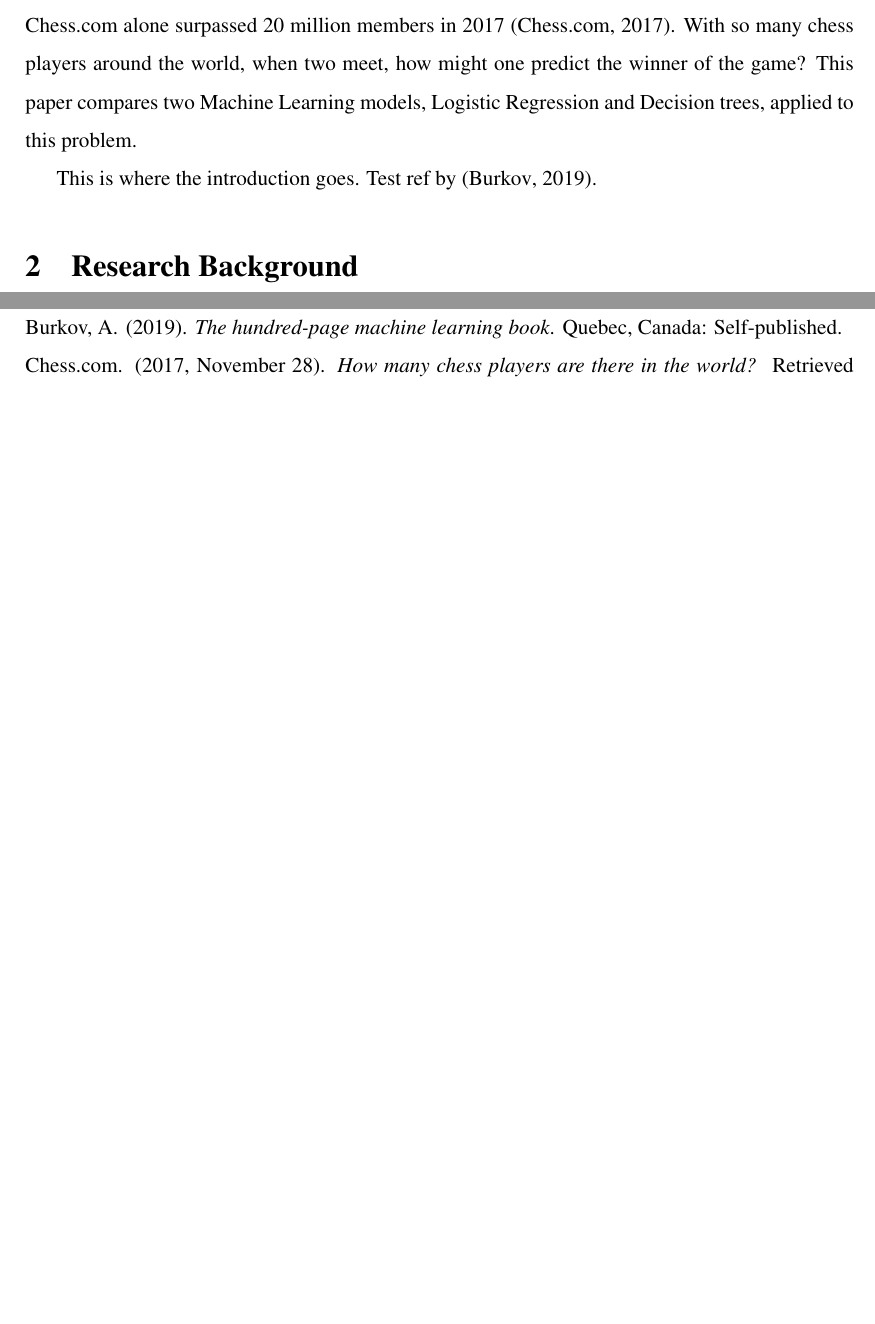
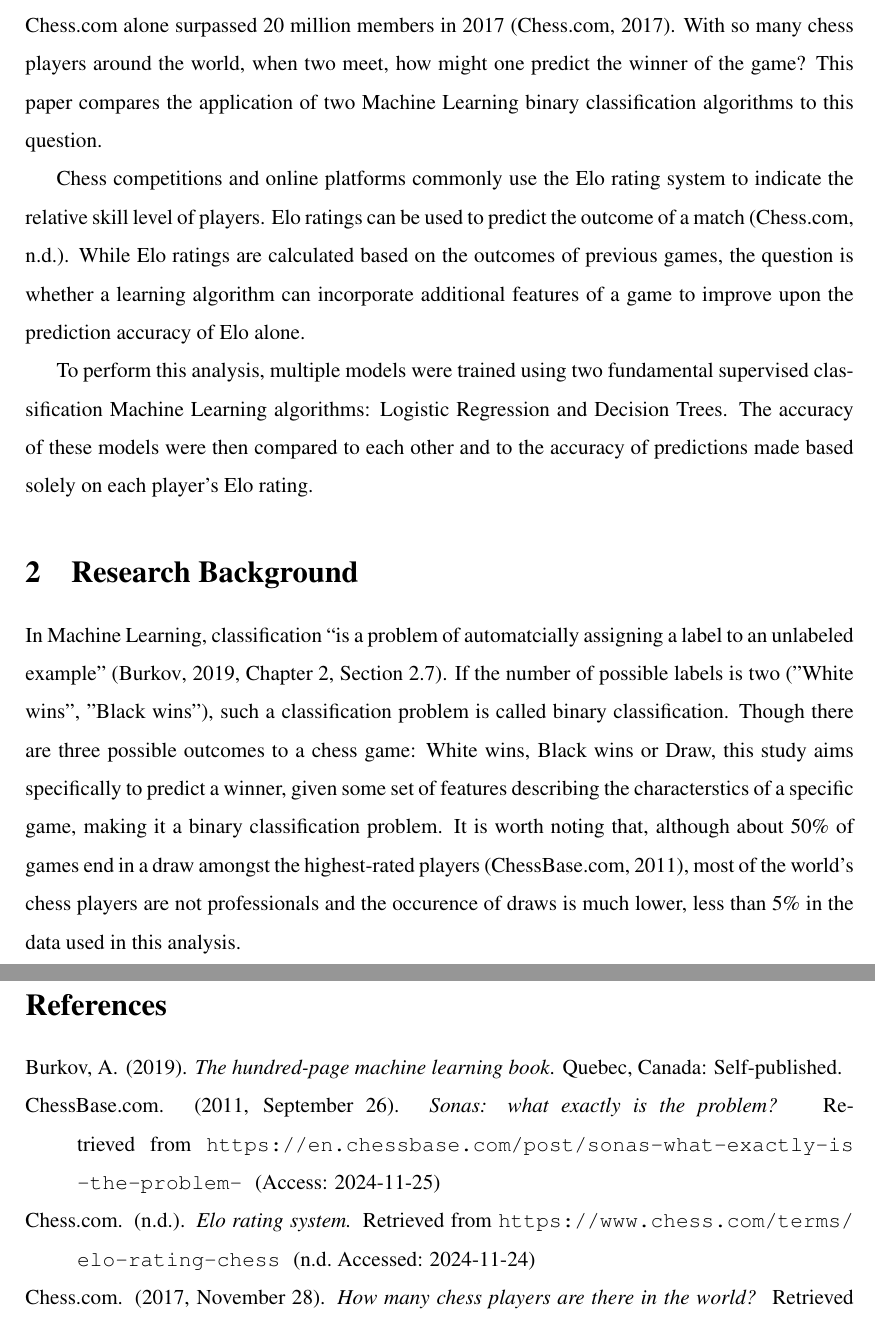
Before and after one commit to schwiet/msai-ai-395T, a LaTeX document (final-project/ml-chess-outcome-prediction.tex): two parts of pages 3 and 5 of 5, joined at a grey line, cut so that both start at the same text, the shorter picture padded with empty space. Compiled offline with pdfLaTeX.

Commit message:
work on final-paper introduction

```diff
--- a/final-project/ml-chess-outcome-prediction.tex
+++ b/final-project/ml-chess-outcome-prediction.tex
@@ -33,11 +33,16 @@
 
 % Content Sections
 \section{Introduction}
-Chess has been one of the world's most popular games for centuries. Over 10 years ago, it was estimated that 605 million adults regularly play chess \cite{fidePressRelease2012}. In the intervening years, the popularity of the game has continued to grow alongside the growth of online gaming where Chess.com alone surpassed 20 million members in 2017 \cite{chessMembers}. With so many chess players around the world, when two meet, how might one predict the winner of the game? This paper compares two Machine Learning models, Logistic Regression and Decision trees, applied to this problem.
+Chess has been one of the world's most popular games for centuries. Over 10 years ago, it was estimated that 605 million adults regularly play chess \cite{fidePressRelease2012}. In the intervening years, the popularity of the game has continued to grow alongside the growth of online gaming where Chess.com alone surpassed 20 million members in 2017 \cite{chessMembers}. With so many chess players around the world, when two meet, how might one predict the winner of the game? This paper compares the application of two Machine Learning binary classification algorithms to this question.
 
-This is where the introduction goes. Test ref by \cite{100MLB}.
+Chess competitions and online platforms commonly use the Elo rating system to indicate the relative skill level of players. Elo ratings can be used to predict the outcome of a match \cite{chessElo}. While Elo ratings are calculated based on the outcomes of previous games, the question is whether a learning algorithm can incorporate additional features of a game to improve upon the prediction accuracy of Elo alone.
+
+To perform this analysis, multiple models were trained using two fundamental supervised classification Machine Learning algorithms: Logistic Regression and Decision Trees. The accuracy of these models were then compared to each other and to the accuracy of predictions made based solely on each player's Elo rating.
 
 \section{Research Background}
+
+In Machine Learning, classification ``is a problem of automatcially assigning a label to an unlabeled example'' \cite[Chapter 2, Section 2.7]{100MLB}. If the number of possible labels is two ("White wins", "Black wins"), such a classification problem is called binary classification. Though there are three possible outcomes to a chess game: White wins, Black wins or Draw, this study aims specifically to predict a winner, given some set of features describing the characterstics of a specific game, making it a binary classification problem. It is worth noting that, although about 50\% of games end in a draw amongst the highest-rated players \cite{chessBaseDraws}, most of the world's chess players are not professionals and the occurence of draws is much lower, less than 5\% in the data used in this analysis.
+
 
 
 \[
```
Also changed, not shown: final-project/references.bib (+10 -0 lines).
